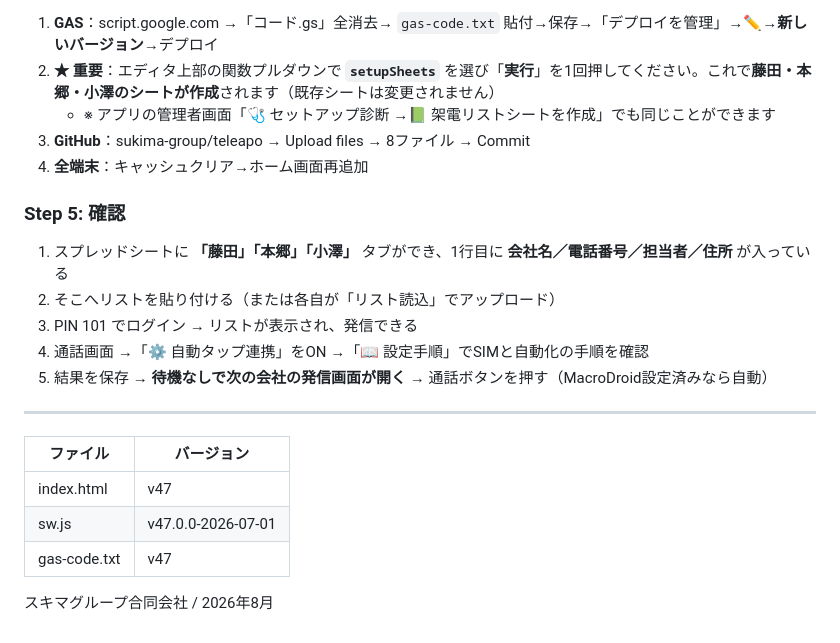
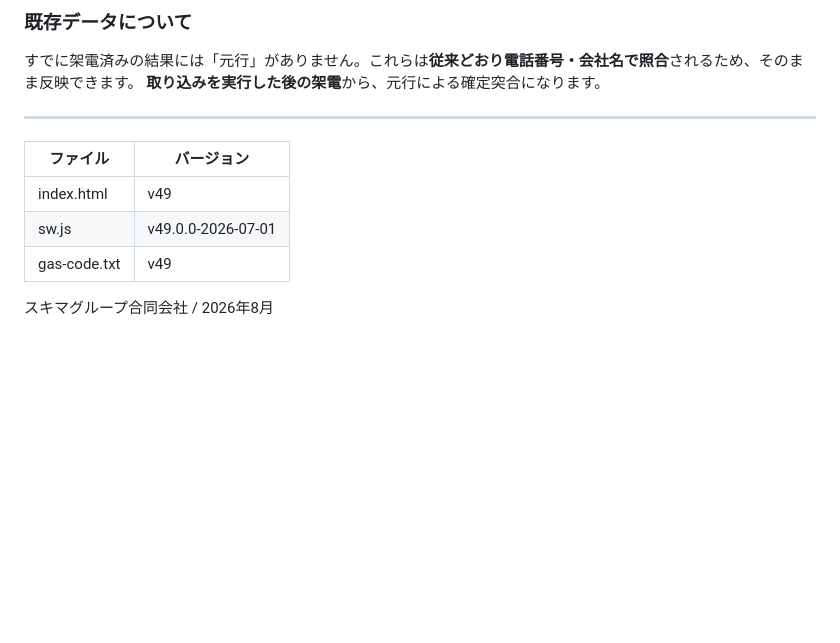
Before and after one commit to sukima-group/teleapo, a Markdown page: README.md, the part around one of its changes. Drawn GitHub-style; blank space fills up the shorter version.

Commit message:
Readme · MD

```diff
--- a/README.md
+++ b/README.md
@@ -53,23 +67,14 @@ v47では、この1タップを**運用で消せる仕組み**と、SIM発信の
 
-1. **GAS**：script.google.com →「コード.gs」全消去→ `gas-code.txt` 貼付→保存→「デプロイを管理」→✏️→**新しいバージョン**→デプロイ
-2. **★ 重要**：エディタ上部の関数プルダウンで **`setupSheets`** を選び「**実行**」を1回押してください。これで**藤田・本郷・小澤のシートが作成**されます（既存シートは変更されません）
-   - ※ アプリの管理者画面「🩺 セットアップ診断 →📗 架電リストシートを作成」でも同じことができます
-3. **GitHub**：sukima-group/teleapo → Upload files → 8ファイル → Commit
-4. **全端末**：キャッシュクリア→ホーム画面再追加
-
-### Step 5: 確認
-1. スプレッドシートに **「藤田」「本郷」「小澤」** タブができ、1行目に **会社名／電話番号／担当者／住所** が入っている
-2. そこへリストを貼り付ける（または各自が「リスト読込」でアップロード）
-3. PIN 101 でログイン → リストが表示され、発信できる
-4. 通話画面 →「⚙️ 自動タップ連携」をON →「📖 設定手順」でSIMと自動化の手順を確認
-5. 結果を保存 → **待機なしで次の会社の発信画面が開く** → 通話ボタンを押す（MacroDroid設定済みなら自動）
+### 既存データについて
+すでに架電済みの結果には「元行」がありません。これらは**従来どおり電話番号・会社名で照合**されるため、そのまま反映できます。
+**取り込みを実行した後の架電**から、元行による確定突合になります。
 
 ---
 
 | ファイル | バージョン |
 |---|---|
-| index.html | v47 |
-| sw.js | v47.0.0-2026-07-01 |
-| gas-code.txt | v47 |
+| index.html | v49 |
+| sw.js | v49.0.0-2026-07-01 |
+| gas-code.txt | v49 |
 
 スキマグループ合同会社 / 2026年8月
```
Also changed, not shown: other parts of README.md (+44 -30 lines).
